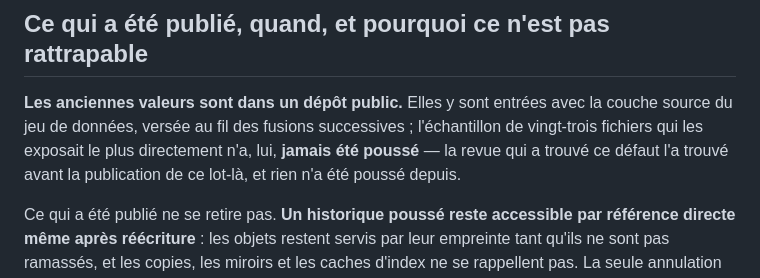
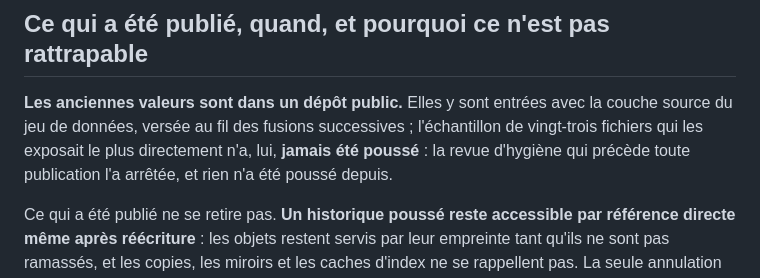
Before and after one commit to medanouarzaki/saa-hospital-analytics, a Markdown page: docs/decisions/0054-disjonction-structurelle-des-champs-synthetiques.md, the part around the change. Rendered like a GitHub page.

Commit message:
docs(decisions): retirer une tournure de découpage interne de l'enregistrement
La relecture d'hygiène l'a signalée après coup ; elle est corrigée en avant,
comme la décision elle-même le prescrit pour ce qui est déjà écrit.

```diff
--- a/docs/decisions/0054-disjonction-structurelle-des-champs-synthetiques.md
+++ b/docs/decisions/0054-disjonction-structurelle-des-champs-synthetiques.md
@@ -118,8 +118,8 @@ réservés par la norme n'ont pas ce défaut.
 
 **Les anciennes valeurs sont dans un dépôt public.** Elles y sont entrées avec la couche source du
 jeu de données, versée au fil des fusions successives ; l'échantillon de vingt-trois fichiers qui
-les exposait le plus directement n'a, lui, **jamais été poussé** — la revue qui a trouvé ce défaut
-l'a trouvé avant la publication de ce lot-là, et rien n'a été poussé depuis.
+les exposait le plus directement n'a, lui, **jamais été poussé** : la revue d'hygiène qui précède
+toute publication l'a arrêtée, et rien n'a été poussé depuis.
 
 Ce qui a été publié ne se retire pas. **Un historique poussé reste accessible par référence directe
 même après réécriture** : les objets restent servis par leur empreinte tant qu'ils ne sont pas
```
